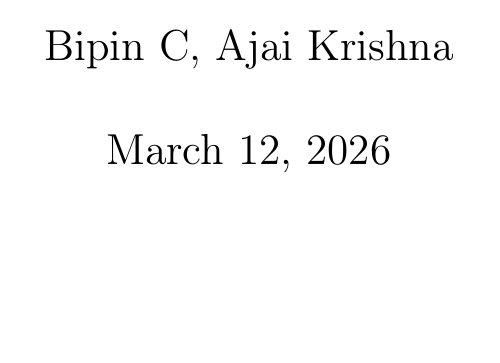
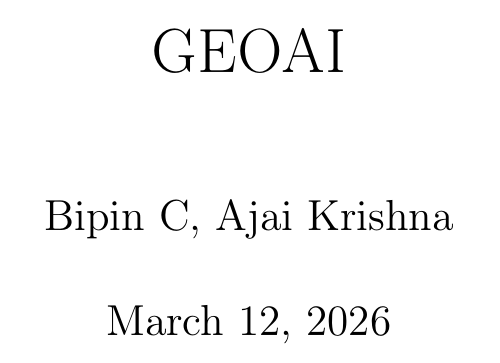
Before and after one commit to vu3bpn/BANS_Terrain_Lab, a LaTeX document (doc/geoai.tex): part of page 1 of 5, cut at the place of the change, the shorter picture padded with empty space. Compiled offline with pdfLaTeX.

Commit message:
Update geoai.tex

```diff
--- a/doc/geoai.tex
+++ b/doc/geoai.tex
@@ -6,6 +6,7 @@
 \usepackage{amssymb}
 \usepackage{graphicx}
 \usepackage{tikz}
+\title{GEOAI}
 \author{Bipin C, Ajai Krishna}
 \begin{document}
 	\maketitle
```
